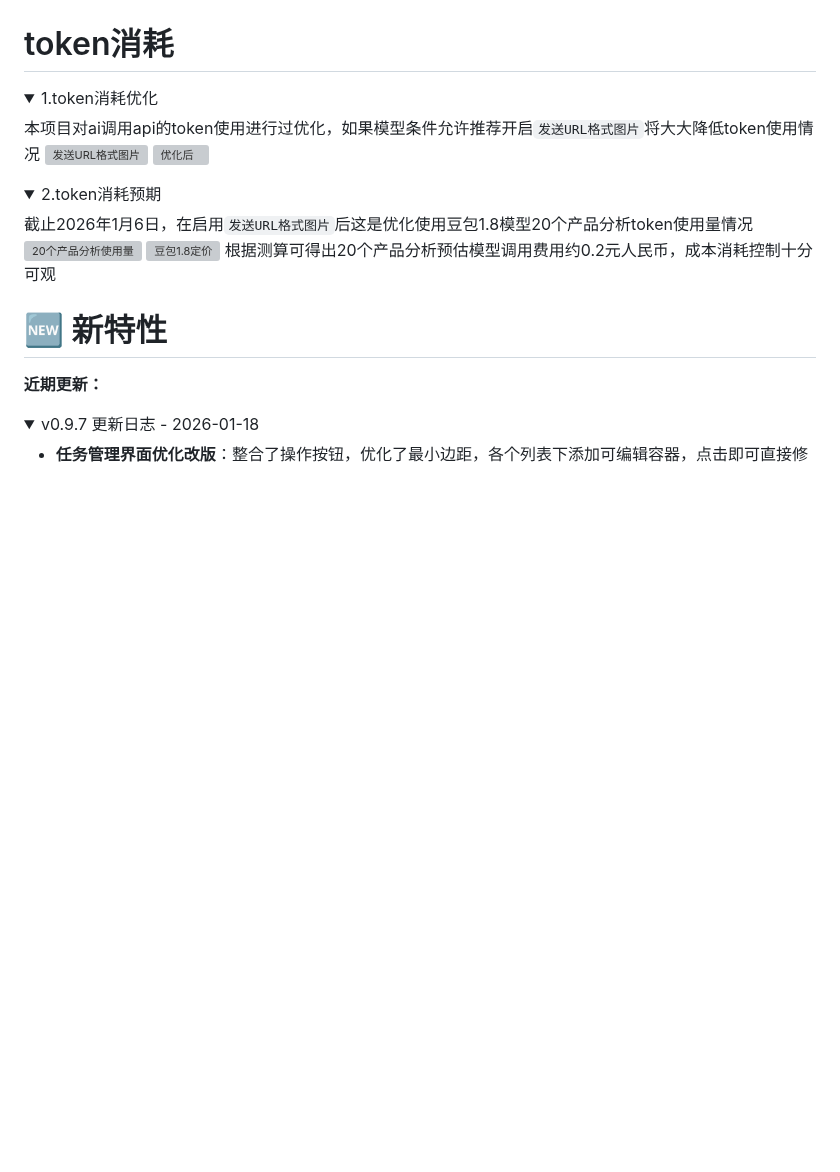
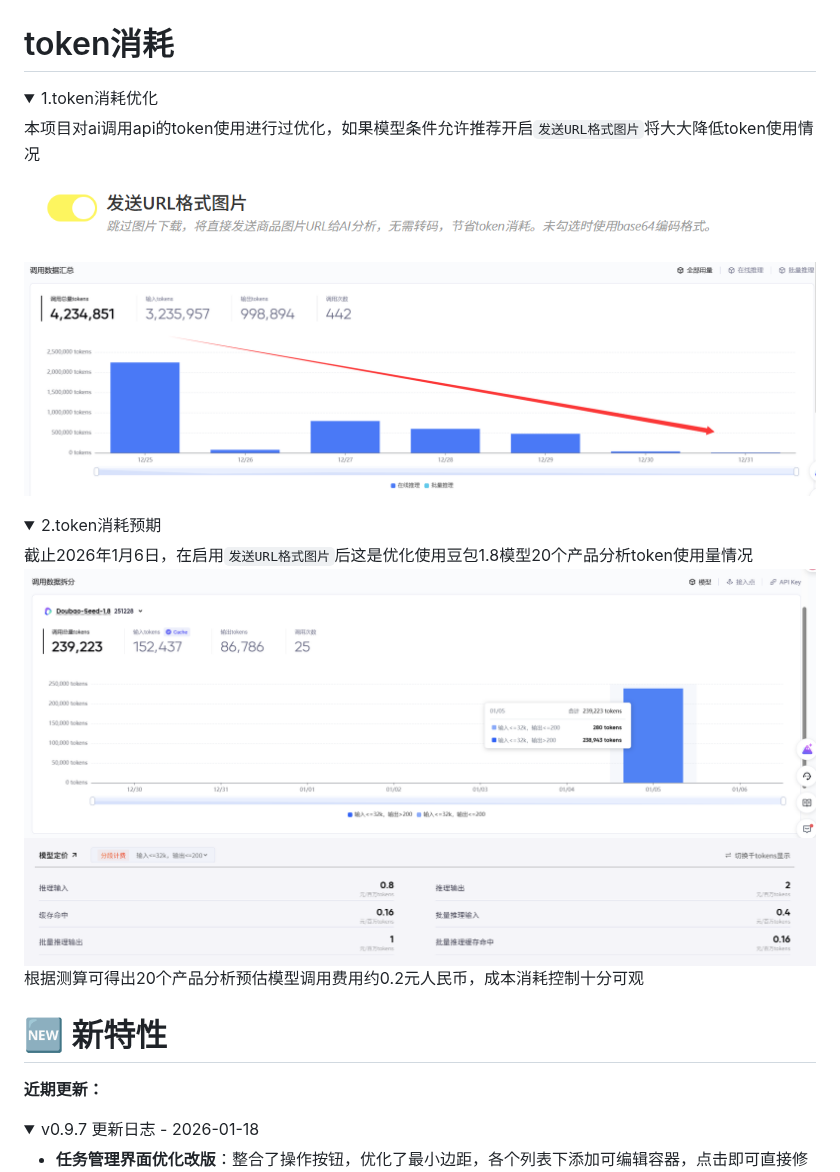
Before and after one commit to banbanzhige/ai-goofish-monitor-QB, a Markdown page: README.md, the part around the change. GitHub-like rendering; folded sections open; blank space fills up the shorter version; grey boxes are pictures that could not be loaded.

```diff
--- a/README.md
+++ b/README.md
@@ -64,8 +64,8 @@
 <summary>1.token消耗优化</summary>
 
 本项目对ai调用api的token使用进行过优化，如果模型条件允许推荐开启`发送URL格式图片`将大大降低token使用情况
-![发送URL格式图片](Example/0.9.5/启用发送URL格式图片.png)
-![优化后](Example/0.9.5/优化后token使用量.png)
+![发送URL格式图片](/images/Example/0.9.5/启用发送URL格式图片.png)
+![优化后](/images/Example/0.9.5/优化后token使用量.png)
 
 </details>
 
@@ -74,8 +74,8 @@
 <summary>2.token消耗预期</summary>
 
 截止2026年1月6日，在启用`发送URL格式图片`后这是优化使用豆包1.8模型20个产品分析token使用量情况
-![20个产品分析使用量](Example/0.9.5/优化后20个产品分析token使用情况.png)
-![豆包1.8定价](Example/0.9.5/doubao1.8模型定价测算.png)
+![20个产品分析使用量](/images/Example/0.9.5/优化后20个产品分析token使用情况.png)
+![豆包1.8定价](/images/Example/0.9.5/doubao1.8模型定价测算.png)
 根据测算可得出20个产品分析预估模型调用费用约0.2元人民币，成本消耗控制十分可观
 
 
```
